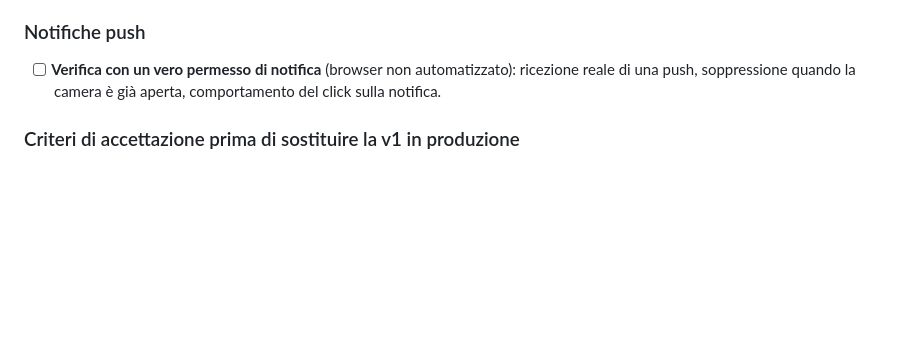
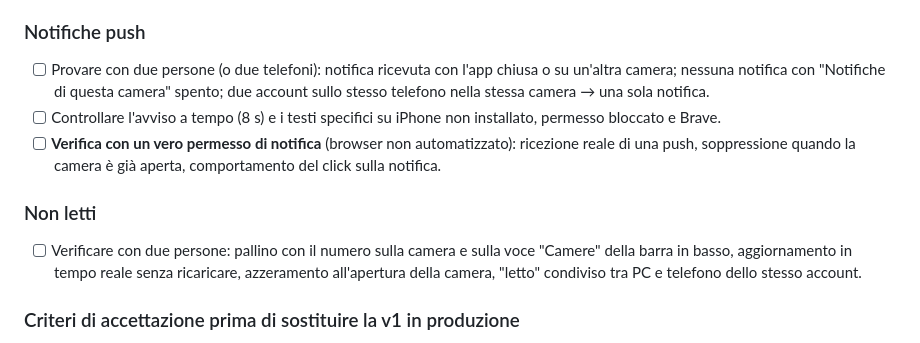
Before and after one commit to MindrasEugen/familychat-v2, a Markdown page: PLAN.md, the part around the change. Rendered like a GitHub page; blank space fills up the shorter version.

```diff
--- a/PLAN.md
+++ b/PLAN.md
@@ -35,7 +35,12 @@ in `NOTE.md` — consultarlo per il "perché" dietro una scelta già presa.
 - [ ] Verificare il primo avvio reale con un profilo appena creato: il tutorial compare una volta, "Salta"/"Inizia"/Esc lo segnano come visto (`tutorial_seen_at` valorizzato) e non ricompare dopo un reload.
 
 ### Notifiche push
+- [ ] Provare con due persone (o due telefoni): notifica ricevuta con l'app chiusa o su un'altra camera; nessuna notifica con "Notifiche di questa camera" spento; due account sullo stesso telefono nella stessa camera → una sola notifica.
+- [ ] Controllare l'avviso a tempo (8 s) e i testi specifici su iPhone non installato, permesso bloccato e Brave.
 - [ ] **Verifica con un vero permesso di notifica** (browser non automatizzato): ricezione reale di una push, soppressione quando la camera è già aperta, comportamento del click sulla notifica.
+
+### Non letti
+- [ ] Verificare con due persone: pallino con il numero sulla camera e sulla voce "Camere" della barra in basso, aggiornamento in tempo reale senza ricaricare, azzeramento all'apertura della camera, "letto" condiviso tra PC e telefono dello stesso account.
 
 ### Criteri di accettazione prima di sostituire la v1 in produzione
 - [ ] Lezione 8 verificata (mittente mai notificato del proprio messaggio, a livello server).
```
Also changed, not shown: NOTE.md (+12 -0 lines).
